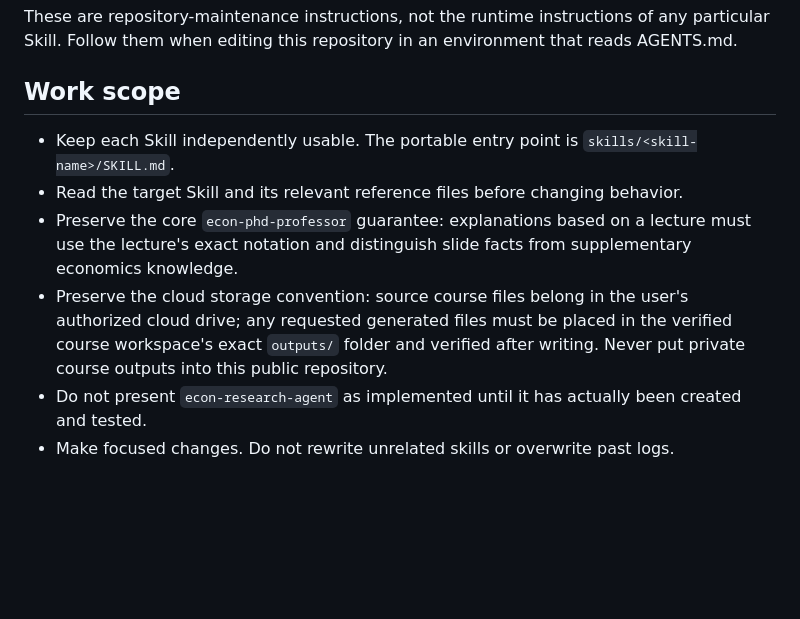
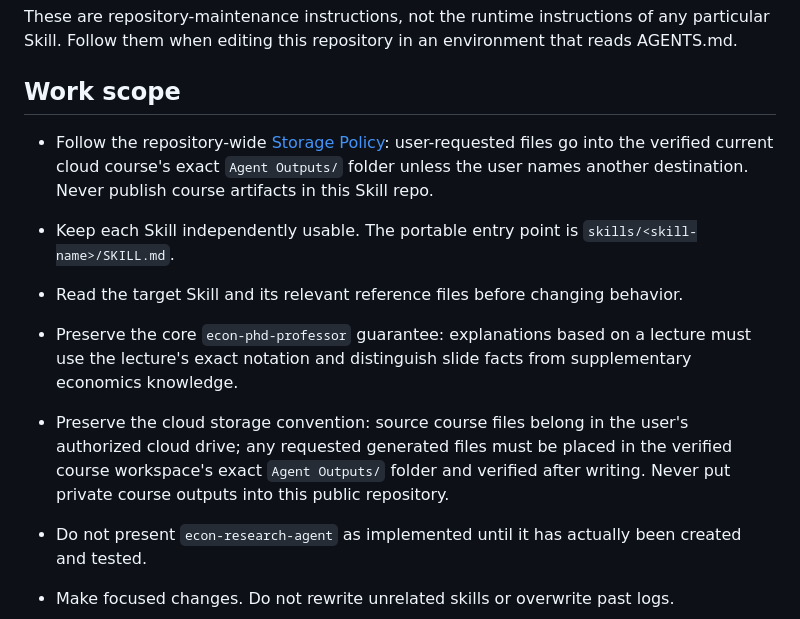
Before and after one commit to ningzhanglab/Econ-Agent-Skills, a Markdown page: AGENTS.md, the part around the change. Drawn GitHub-style; blank space fills up the shorter version.

Commit message:
fix: use exact Agent Outputs folder in AGENTS.md

```diff
--- a/AGENTS.md
+++ b/AGENTS.md
@@ -4,10 +4,12 @@ These are repository-maintenance instructions, not the runtime instructions of a
 
 ## Work scope
 
+- Follow the repository-wide [Storage Policy](STORAGE_POLICY.md): user-requested files go into the verified current cloud course's exact `Agent Outputs/` folder unless the user names another destination. Never publish course artifacts in this Skill repo.
+
 - Keep each Skill independently usable. The portable entry point is `skills/<skill-name>/SKILL.md`.
 - Read the target Skill and its relevant reference files before changing behavior.
 - Preserve the core `econ-phd-professor` guarantee: explanations based on a lecture must use the lecture's exact notation and distinguish slide facts from supplementary economics knowledge.
-- Preserve the cloud storage convention: source course files belong in the user's authorized cloud drive; any requested generated files must be placed in the verified course workspace's exact `outputs/` folder and verified after writing. Never put private course outputs into this public repository.
+- Preserve the cloud storage convention: source course files belong in the user's authorized cloud drive; any requested generated files must be placed in the verified course workspace's exact `Agent Outputs/` folder and verified after writing. Never put private course outputs into this public repository.
 - Do not present `econ-research-agent` as implemented until it has actually been created and tested.
 - Make focused changes. Do not rewrite unrelated skills or overwrite past logs.
 
```
